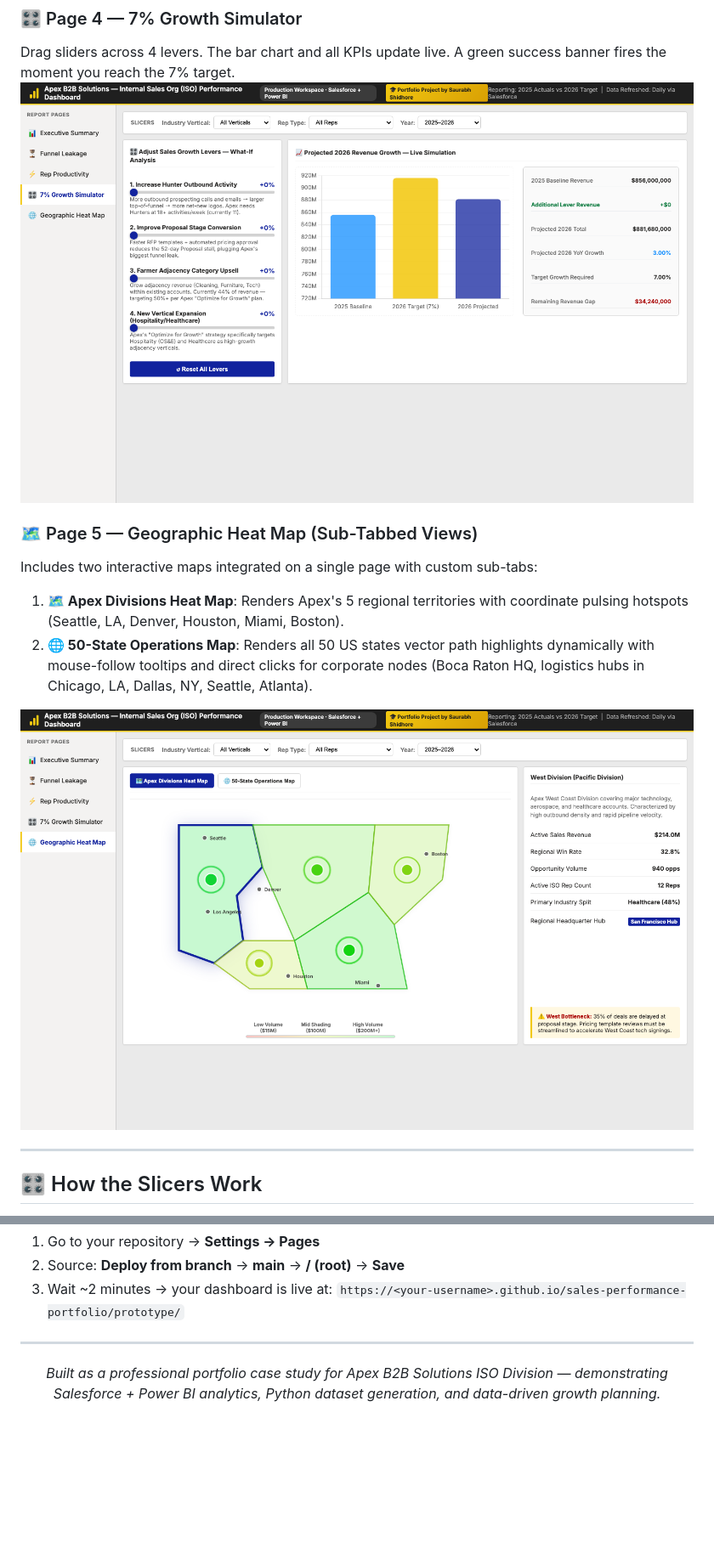
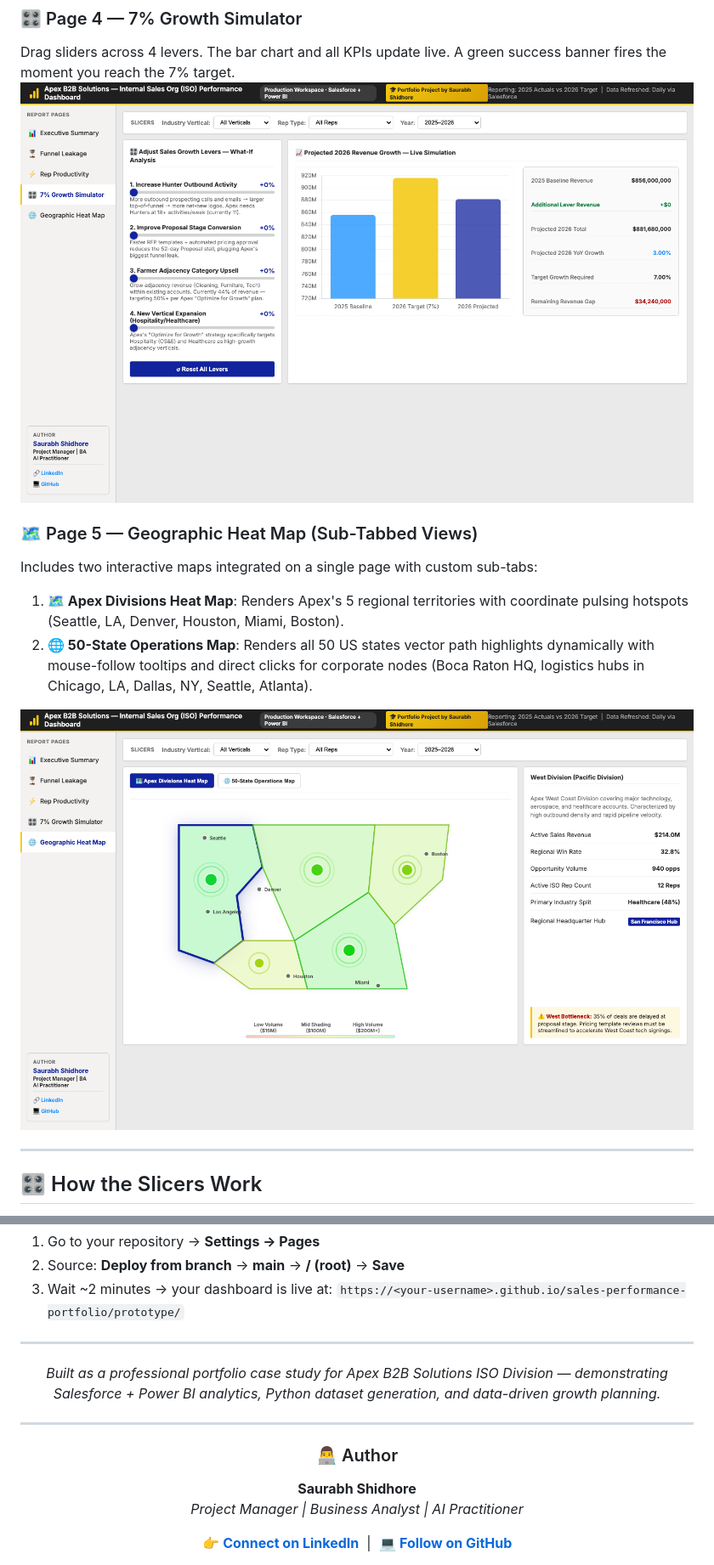
Before and after one commit to AItools-guru/sales-performance-portfolio, a Markdown page: README.md, 2 parts joined by grey strips. Shown: that part at 85% size. Rendered like a GitHub page; pictures changed too: assets/dashboard_geographic_map.png, assets/dashboard_simulator.png; blank space fills up the shorter version.

Commit message:
feat: embed beautiful Author Profile Card in dashboard sidebar and README signature block

```diff
--- a/README.md
+++ b/README.md
@@ -292,4 +292,16 @@ python3 data/generate_salesforce_data.py
 
 <div align="center">
 <i>Built as a professional portfolio case study for Apex B2B Solutions ISO Division — demonstrating Salesforce + Power BI analytics, Python dataset generation, and data-driven growth planning.</i>
+
+<br />
+
+---
+
+### 👨‍💻 Author
+
+**Saurabh Shidhore**
+*Project Manager | Business Analyst | AI Practitioner*
+
+👉 **[Connect on LinkedIn](https://www.linkedin.com/in/saurabhshidhore/)** &nbsp;|&nbsp; 💻 **[Follow on GitHub](https://github.com/Aitools-guru)**
+
 </div>
```
Also changed, not shown: assets/dashboard_exec_summary.png, assets/dashboard_funnel_leakage.png, assets/dashboard_rep_productivity.png, 1 other file.
